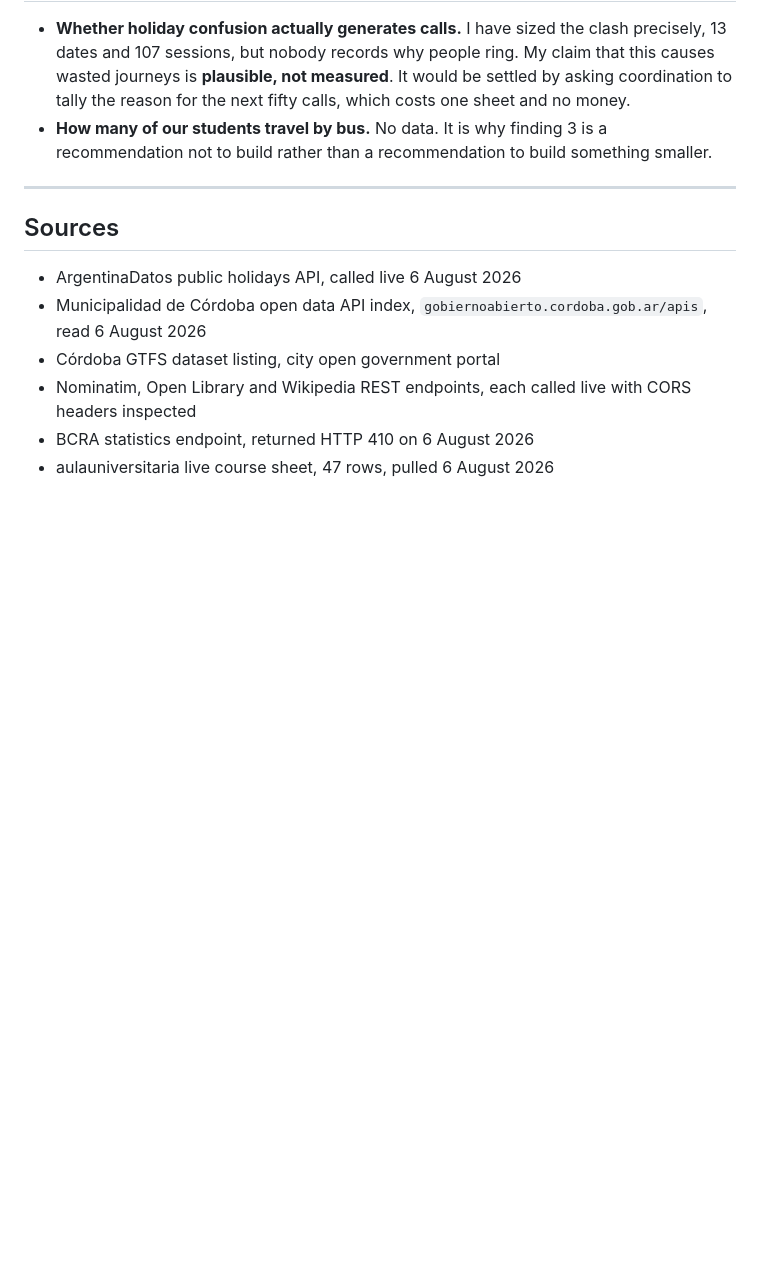
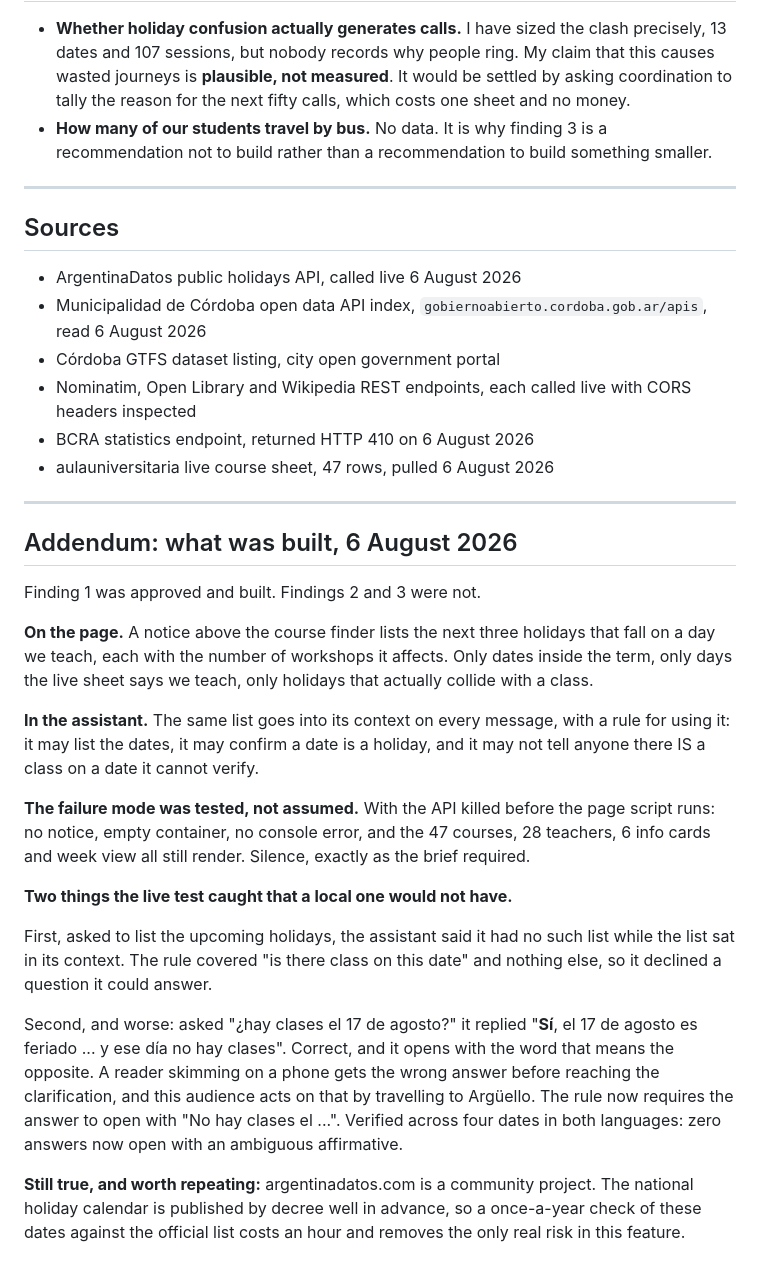
Before and after one commit to andresapitt/ceai-c3, a Markdown page: pipeline/09-api-research-brief.md, the part around the change. Rendered like a GitHub page; blank space fills up the shorter version.

Commit message:
Close the API research loop: record what was built and what the live test found
Finding 1 built, findings 2 and 3 not. Records the two defects that only
the deployed system exposed: the assistant declining to list holidays it
already had, and answering "Sí" to "¿hay clases?" before explaining that
there are none.

Co-Authored-By: Claude Opus 5 <noreply@anthropic.com>

```diff
--- a/pipeline/09-api-research-brief.md
+++ b/pipeline/09-api-research-brief.md
@@ -98,3 +98,23 @@ I could not find a usable public API.
 - Nominatim, Open Library and Wikipedia REST endpoints, each called live with CORS headers inspected
 - BCRA statistics endpoint, returned HTTP 410 on 6 August 2026
 - aulauniversitaria live course sheet, 47 rows, pulled 6 August 2026
+
+---
+
+## Addendum: what was built, 6 August 2026
+
+Finding 1 was approved and built. Findings 2 and 3 were not.
+
+**On the page.** A notice above the course finder lists the next three holidays that fall on a day we teach, each with the number of workshops it affects. Only dates inside the term, only days the live sheet says we teach, only holidays that actually collide with a class.
+
+**In the assistant.** The same list goes into its context on every message, with a rule for using it: it may list the dates, it may confirm a date is a holiday, and it may not tell anyone there IS a class on a date it cannot verify.
+
+**The failure mode was tested, not assumed.** With the API killed before the page script runs: no notice, empty container, no console error, and the 47 courses, 28 teachers, 6 info cards and week view all still render. Silence, exactly as the brief required.
+
+**Two things the live test caught that a local one would not have.**
+
+First, asked to list the upcoming holidays, the assistant said it had no such list while the list sat in its context. The rule covered "is there class on this date" and nothing else, so it declined a question it could answer.
+
+Second, and worse: asked "¿hay clases el 17 de agosto?" it replied "**Sí**, el 17 de agosto es feriado ... y ese día no hay clases". Correct, and it opens with the word that means the opposite. A reader skimming on a phone gets the wrong answer before reaching the clarification, and this audience acts on that by travelling to Argüello. The rule now requires the answer to open with "No hay clases el ...". Verified across four dates in both languages: zero answers now open with an ambiguous affirmative.
+
+**Still true, and worth repeating:** argentinadatos.com is a community project. The national holiday calendar is published by decree well in advance, so a once-a-year check of these dates against the official list costs an hour and removes the only real risk in this feature.
```
